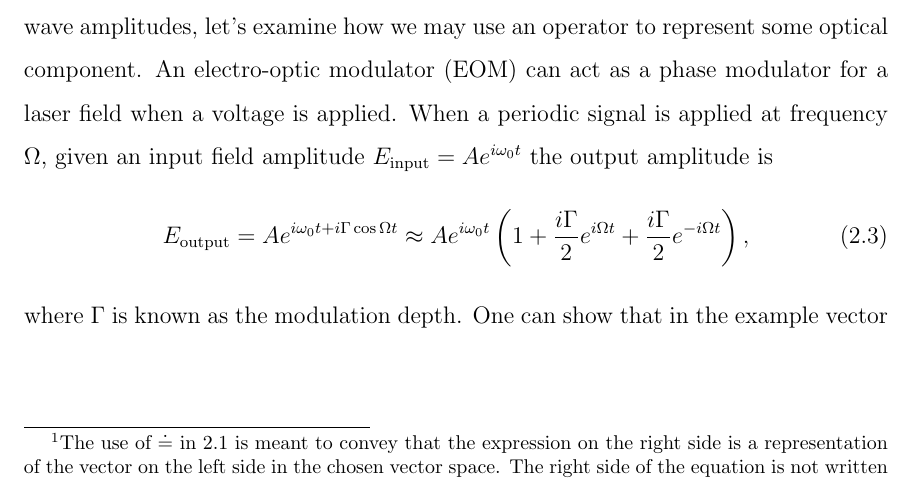
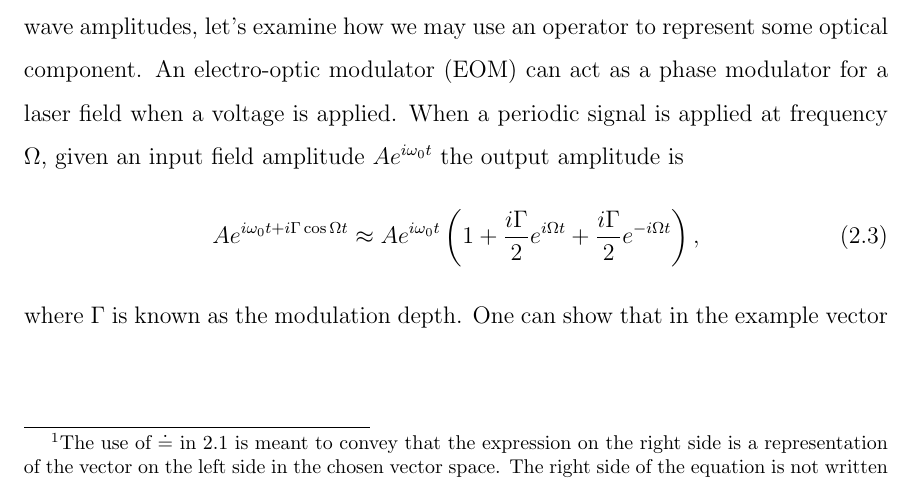
Before and after one commit to nicolassmith/thesis, a LaTeX thesis (main.tex, which reads ch-modalmodel.tex): part of page 16 of 17, cut so that both start at the same text. Compiled offline with pdfLaTeX.

Commit message:
more concise

```diff
--- a/ch-modalmodel.tex
+++ b/ch-modalmodel.tex
@@ -36,10 +36,10 @@ In this simple case, the main aspect which distinguishes the three basis vectors
 
 Now that we are familiar with using this vector space to represent the desired wave amplitudes, let's examine how we may use an operator to represent some optical component. %NL%
 An electro-optic modulator (EOM) can act as a phase modulator for a laser field when a voltage is applied. %NL%
-When a periodic signal is applied at frequency $\Omega$, given an input field amplitude $E_{\text{input}}=Ae^{i\omega_0 t}$ the output amplitude is
+When a periodic signal is applied at frequency $\Omega$, given an input field amplitude $Ae^{i\omega_0 t}$ the output amplitude is
 \newcommand{\gammahalf}{\frac{i\Gamma}{2}}
 \begin{equation}
-E_{\text{output}} = Ae^{i\omega_0 t + i\Gamma \cos{\Omega t}}\approx Ae^{i\omega_0 t}\left(1+\gammahalf e^{i\Omega t}+\gammahalf e^{-i\Omega t}\right),
+Ae^{i\omega_0 t + i\Gamma \cos{\Omega t}}\approx Ae^{i\omega_0 t}\left(1+\gammahalf e^{i\Omega t}+\gammahalf e^{-i\Omega t}\right),
 \end{equation}
 where $\Gamma$ is known as the modulation depth. %NL%
 One can show that in the example vector space we are considering, this EOM can be represented as the following operator
```
